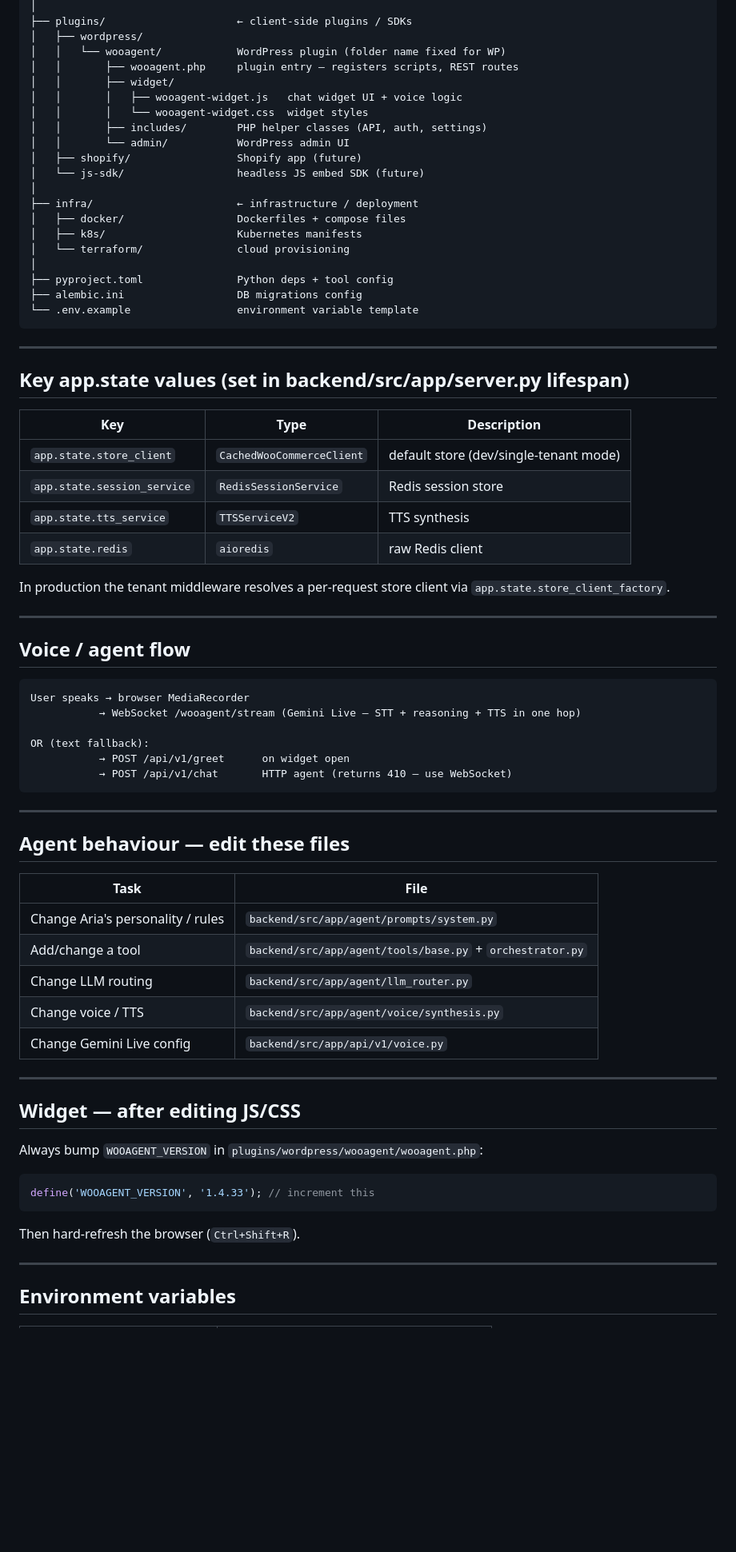
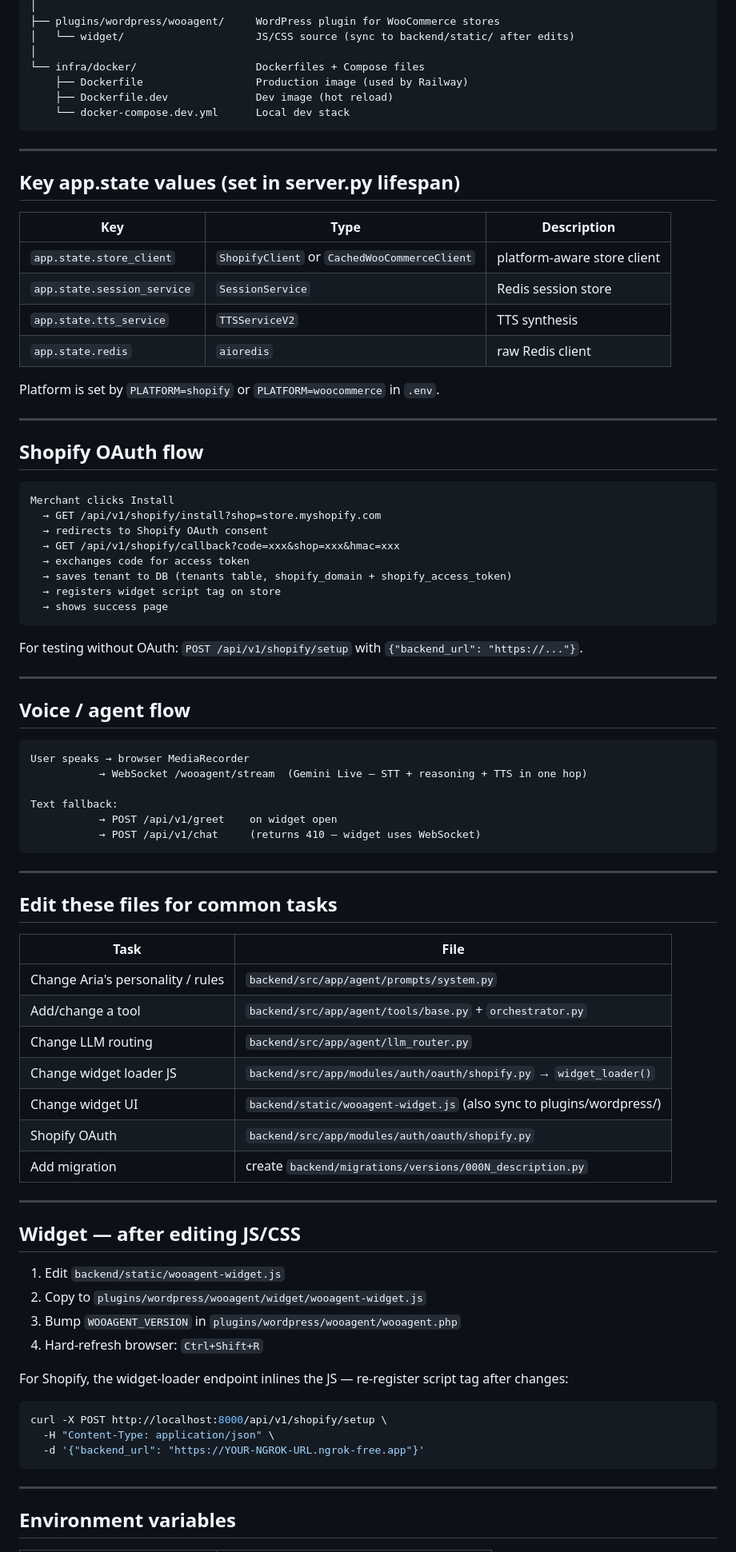
Before and after one commit to Nuro7/agentic-ecommerce, a Markdown page: CLAUDE.md, the part around one of its changes. Shown at 80% size. Rendered like a GitHub page; blank space fills up the shorter version.

Commit message:
docs: update CLAUDE.md with complete project context for AI assistance
Co-Authored-By: Claude Sonnet 4.6 <noreply@anthropic.com>

````diff
--- a/CLAUDE.md
+++ b/CLAUDE.md
@@ -89,38 +77,42 @@ Ngrok dashboard: http://localhost:4040
 │
-├── plugins/                     ← client-side plugins / SDKs
-│   ├── wordpress/
-│   │   └── wooagent/            WordPress plugin (folder name fixed for WP)
-│   │       ├── wooagent.php     plugin entry — registers scripts, REST routes
-│   │       ├── widget/
-│   │       │   ├── wooagent-widget.js   chat widget UI + voice logic
-│   │       │   └── wooagent-widget.css  widget styles
-│   │       ├── includes/        PHP helper classes (API, auth, settings)
-│   │       └── admin/           WordPress admin UI
-│   ├── shopify/                 Shopify app (future)
-│   └── js-sdk/                  headless JS embed SDK (future)
+├── plugins/wordpress/wooagent/     WordPress plugin for WooCommerce stores
+│   └── widget/                     JS/CSS source (sync to backend/static/ after edits)
 │
-├── infra/                       ← infrastructure / deployment
-│   ├── docker/                  Dockerfiles + compose files
-│   ├── k8s/                     Kubernetes manifests
-│   └── terraform/               cloud provisioning
-│
-├── pyproject.toml               Python deps + tool config
-├── alembic.ini                  DB migrations config
-└── .env.example                 environment variable template
+└── infra/docker/                   Dockerfiles + Compose files
+    ├── Dockerfile                  Production image (used by Railway)
+    ├── Dockerfile.dev              Dev image (hot reload)
+    └── docker-compose.dev.yml      Local dev stack
 ```
 
 ---
 
-## Key app.state values (set in backend/src/app/server.py lifespan)
+## Key app.state values (set in server.py lifespan)
 
 | Key | Type | Description |
-|---|---|---|
-| `app.state.store_client` | `CachedWooCommerceClient` | default store (dev/single-tenant mode) |
-| `app.state.session_service` | `RedisSessionService` | Redis session store |
+|-----|------|-------------|
+| `app.state.store_client` | `ShopifyClient` or `CachedWooCommerceClient` | platform-aware store client |
+| `app.state.session_service` | `SessionService` | Redis session store |
 | `app.state.tts_service` | `TTSServiceV2` | TTS synthesis |
 | `app.state.redis` | `aioredis` | raw Redis client |
 
-In production the tenant middleware resolves a per-request store client via `app.state.store_client_factory`.
+Platform is set by `PLATFORM=shopify` or `PLATFORM=woocommerce` in `.env`.
+
+---
+
+## Shopify OAuth flow
+
+```
+Merchant clicks Install
+  → GET /api/v1/shopify/install?shop=store.myshopify.com
+  → redirects to Shopify OAuth consent
+  → GET /api/v1/shopify/callback?code=xxx&shop=xxx&hmac=xxx
+  → exchanges code for access token
+  → saves tenant to DB (tenants table, shopify_domain + shopify_access_token)
+  → registers widget script tag on store
+  → shows success page
+```
+
+For testing without OAuth: `POST /api/v1/shopify/setup` with `{"backend_url": "https://..."}`.
 
 ---
 
@@ -128,33 +120,42 @@ In production the tenant middleware resolves a per-request store client via `app
 
 ```
 User speaks → browser MediaRecorder
-           → WebSocket /wooagent/stream (Gemini Live — STT + reasoning + TTS in one hop)
+           → WebSocket /wooagent/stream  (Gemini Live — STT + reasoning + TTS in one hop)
 
-OR (text fallback):
-           → POST /api/v1/greet      on widget open
-           → POST /api/v1/chat       HTTP agent (returns 410 — use WebSocket)
+Text fallback:
+           → POST /api/v1/greet    on widget open
+           → POST /api/v1/chat     (returns 410 — widget uses WebSocket)
 ```
 
 ---
 
-## Agent behaviour — edit these files
+## Edit these files for common tasks
 
 | Task | File |
-|---|---|
+|------|------|
 | Change Aria's personality / rules | `backend/src/app/agent/prompts/system.py` |
 | Add/change a tool | `backend/src/app/agent/tools/base.py` + `orchestrator.py` |
 | Change LLM routing | `backend/src/app/agent/llm_router.py` |
-| Change voice / TTS | `backend/src/app/agent/voice/synthesis.py` |
-| Change Gemini Live config | `backend/src/app/api/v1/voice.py` |
+| Change widget loader JS | `backend/src/app/modules/auth/oauth/shopify.py` → `widget_loader()` |
+| Change widget UI | `backend/static/wooagent-widget.js` (also sync to plugins/wordpress/) |
+| Shopify OAuth | `backend/src/app/modules/auth/oauth/shopify.py` |
+| Add migration | create `backend/migrations/versions/000N_description.py` |
 
 ---
 
 ## Widget — after editing JS/CSS
-Always bump `WOOAGENT_VERSION` in `plugins/wordpress/wooagent/wooagent.php`:
-```php
-define('WOOAGENT_VERSION', '1.4.33'); // increment this
+
+1. Edit `backend/static/wooagent-widget.js`
+2. Copy to `plugins/wordpress/wooagent/widget/wooagent-widget.js`
+3. Bump `WOOAGENT_VERSION` in `plugins/wordpress/wooagent/wooagent.php`
+4. Hard-refresh browser: `Ctrl+Shift+R`
+
+For Shopify, the widget-loader endpoint inlines the JS — re-register script tag after changes:
+```bash
+curl -X POST http://localhost:8000/api/v1/shopify/setup \
+  -H "Content-Type: application/json" \
+  -d '{"backend_url": "https://YOUR-NGROK-URL.ngrok-free.app"}'
 ```
-Then hard-refresh the browser (`Ctrl+Shift+R`).
 
 ---
 
````
Also changed, not shown: other parts of CLAUDE.md (+84 -72 lines).
